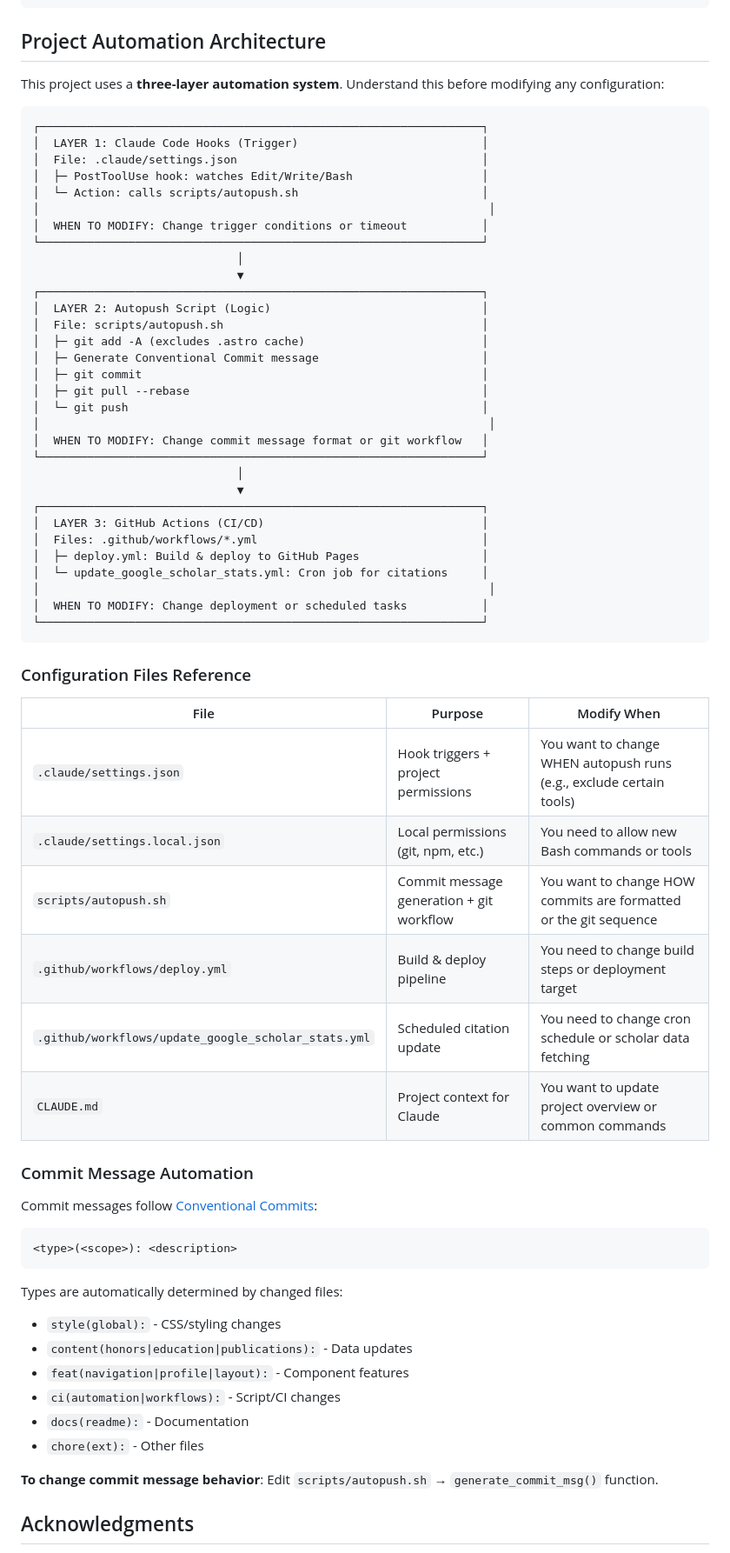
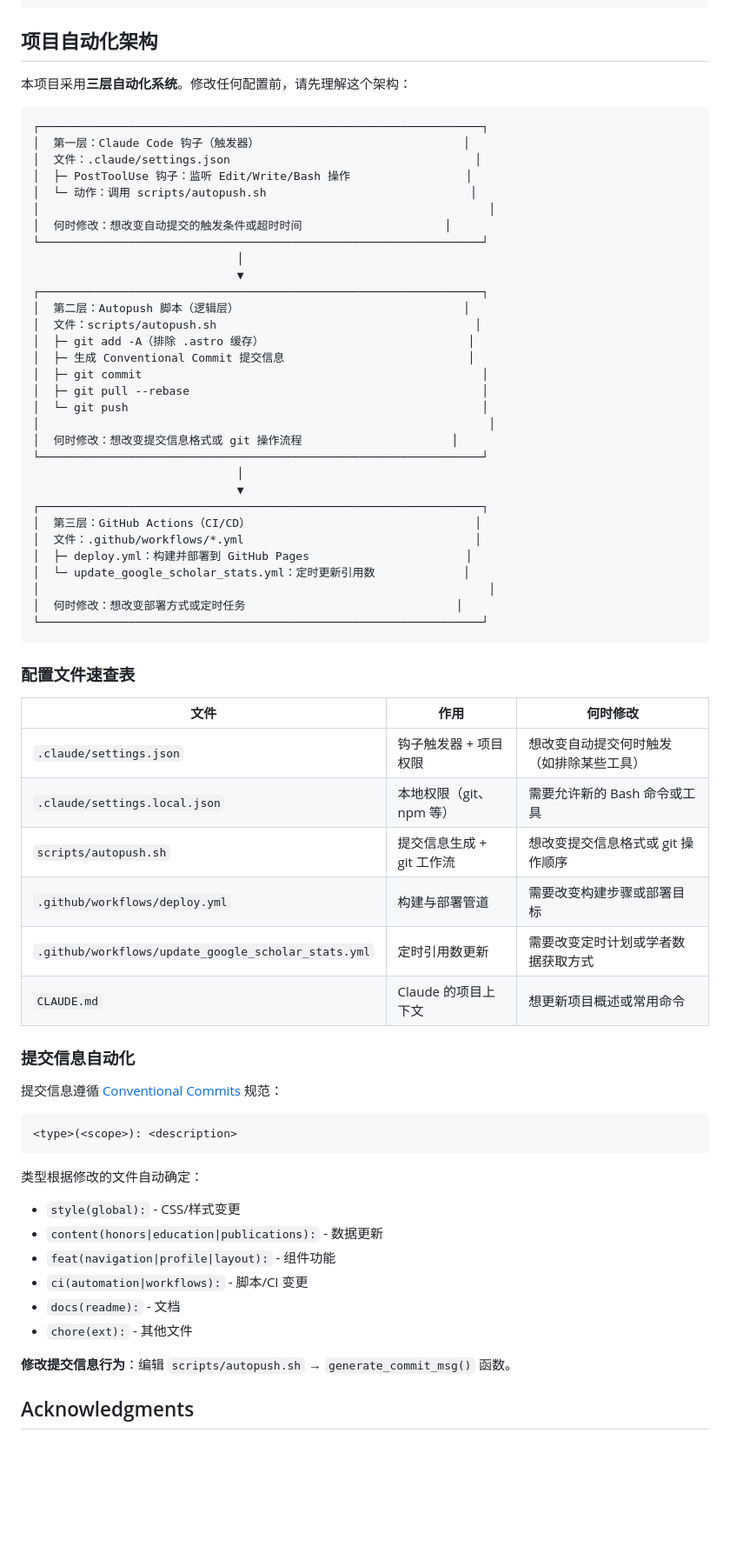
Before and after one commit to wangrui2025/wangrui2025.github.io, a Markdown page: README.md, the part around the change. Shown at 87% size. GitHub-like rendering; blank space fills up the shorter version.

Commit message:
docs(readme): update project architecture documentation

````diff
--- a/README.md
+++ b/README.md
@@ -71,71 +71,71 @@ astro/
 └── astro.config.mjs    # Astro config
 ```
 
-## Project Automation Architecture
+## 项目自动化架构
 
-This project uses a **three-layer automation system**. Understand this before modifying any configuration:
+本项目采用**三层自动化系统**。修改任何配置前，请先理解这个架构：
 
 ```
 ┌─────────────────────────────────────────────────────────────────┐
-│  LAYER 1: Claude Code Hooks (Trigger)                           │
-│  File: .claude/settings.json                                    │
-│  ├─ PostToolUse hook: watches Edit/Write/Bash                   │
-│  └─ Action: calls scripts/autopush.sh                           │
+│  第一层：Claude Code 钩子（触发器）                              │
+│  文件：.claude/settings.json                                    │
+│  ├─ PostToolUse 钩子：监听 Edit/Write/Bash 操作                 │
+│  └─ 动作：调用 scripts/autopush.sh                              │
 │                                                                  │
-│  WHEN TO MODIFY: Change trigger conditions or timeout           │
+│  何时修改：想改变自动提交的触发条件或超时时间                     │
 └─────────────────────────────────────────────────────────────────┘
                               │
                               ▼
 ┌─────────────────────────────────────────────────────────────────┐
-│  LAYER 2: Autopush Script (Logic)                               │
-│  File: scripts/autopush.sh                                      │
-│  ├─ git add -A (excludes .astro cache)                          │
-│  ├─ Generate Conventional Commit message                        │
+│  第二层：Autopush 脚本（逻辑层）                                 │
+│  文件：scripts/autopush.sh                                      │
+│  ├─ git add -A（排除 .astro 缓存）                              │
+│  ├─ 生成 Conventional Commit 提交信息                           │
 │  ├─ git commit                                                  │
 │  ├─ git pull --rebase                                           │
 │  └─ git push                                                    │
 │                                                                  │
-│  WHEN TO MODIFY: Change commit message format or git workflow   │
+│  何时修改：想改变提交信息格式或 git 操作流程                      │
 └─────────────────────────────────────────────────────────────────┘
                               │
                               ▼
 ┌─────────────────────────────────────────────────────────────────┐
-│  LAYER 3: GitHub Actions (CI/CD)                                │
-│  Files: .github/workflows/*.yml                                 │
-│  ├─ deploy.yml: Build & deploy to GitHub Pages                  │
-│  └─ update_google_scholar_stats.yml: Cron job for citations     │
+│  第三层：GitHub Actions（CI/CD）                                 │
+│  文件：.github/workflows/*.yml                                  │
+│  ├─ deploy.yml：构建并部署到 GitHub Pages                       │
+│  └─ update_google_scholar_stats.yml：定时更新引用数             │
 │                                                                  │
-│  WHEN TO MODIFY: Change deployment or scheduled tasks           │
+│  何时修改：想改变部署方式或定时任务                               │
 └─────────────────────────────────────────────────────────────────┘
 ```
 
-### Configuration Files Reference
+### 配置文件速查表
 
-| File | Purpose | Modify When |
-|------|---------|-------------|
-| `.claude/settings.json` | Hook triggers + project permissions | You want to change WHEN autopush runs (e.g., exclude certain tools) |
-| `.claude/settings.local.json` | Local permissions (git, npm, etc.) | You need to allow new Bash commands or tools |
-| `scripts/autopush.sh` | Commit message generation + git workflow | You want to change HOW commits are formatted or the git sequence |
-| `.github/workflows/deploy.yml` | Build & deploy pipeline | You need to change build steps or deployment target |
-| `.github/workflows/update_google_scholar_stats.yml` | Scheduled citation update | You need to change cron schedule or scholar data fetching |
-| `CLAUDE.md` | Project context for Claude | You want to update project overview or common commands |
+| 文件 | 作用 | 何时修改 |
+|------|------|----------|
+| `.claude/settings.json` | 钩子触发器 + 项目权限 | 想改变自动提交何时触发（如排除某些工具） |
+| `.claude/settings.local.json` | 本地权限（git、npm 等） | 需要允许新的 Bash 命令或工具 |
+| `scripts/autopush.sh` | 提交信息生成 + git 工作流 | 想改变提交信息格式或 git 操作顺序 |
+| `.github/workflows/deploy.yml` | 构建与部署管道 | 需要改变构建步骤或部署目标 |
+| `.github/workflows/update_google_scholar_stats.yml` | 定时引用数更新 | 需要改变定时计划或学者数据获取方式 |
+| `CLAUDE.md` | Claude 的项目上下文 | 想更新项目概述或常用命令 |
 
-### Commit Message Automation
+### 提交信息自动化
 
-Commit messages follow [Conventional Commits](https://www.conventionalcommits.org/):
+提交信息遵循 [Conventional Commits](https://www.conventionalcommits.org/) 规范：
 ```
 <type>(<scope>): <description>
 ```
 
-Types are automatically determined by changed files:
-- `style(global):` - CSS/styling changes
-- `content(honors|education|publications):` - Data updates
-- `feat(navigation|profile|layout):` - Component features
-- `ci(automation|workflows):` - Script/CI changes
-- `docs(readme):` - Documentation
-- `chore(ext):` - Other files
+类型根据修改的文件自动确定：
+- `style(global):` - CSS/样式变更
+- `content(honors|education|publications):` - 数据更新
+- `feat(navigation|profile|layout):` - 组件功能
+- `ci(automation|workflows):` - 脚本/CI 变更
+- `docs(readme):` - 文档
+- `chore(ext):` - 其他文件
 
-**To change commit message behavior**: Edit `scripts/autopush.sh` → `generate_commit_msg()` function.
+**修改提交信息行为**：编辑 `scripts/autopush.sh` → `generate_commit_msg()` 函数。
 
 ## Acknowledgments
 
````
